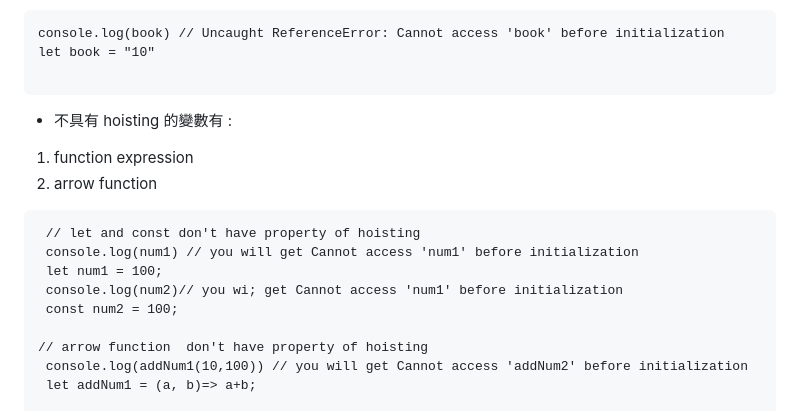
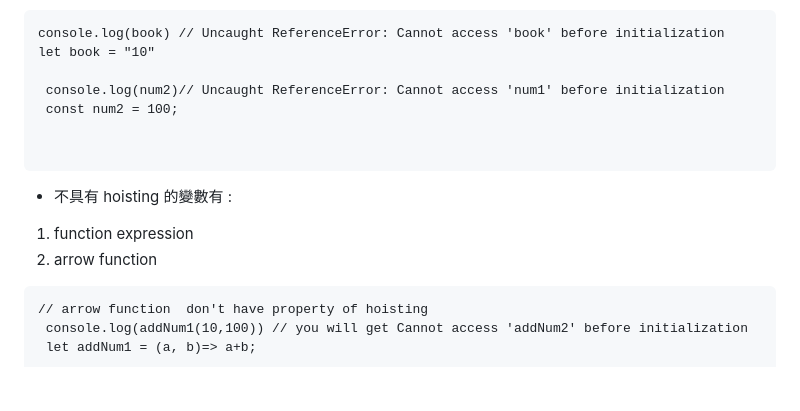
Before and after one commit to unlinun/FrontEnd_Learning, a Markdown page: Hw_05.md, the part around the change. Drawn GitHub-style; blank space fills up the shorter version.

````diff
--- a/Hw_05.md
+++ b/Hw_05.md
@@ -110,6 +110,10 @@ Hoisting(提升)，就是讓某些類型的變數可以在宣告變數之前使
 console.log(book) // Uncaught ReferenceError: Cannot access 'book' before initialization
 let book = "10"
 
+ console.log(num2)// Uncaught ReferenceError: Cannot access 'num1' before initialization
+ const num2 = 100;
+
+
 ```
 
 - 不具有 hoisting 的變數有 :
@@ -118,12 +122,6 @@ let book = "10"
 2. arrow function
 
 ```
- // let and const don't have property of hoisting
- console.log(num1) // you will get Cannot access 'num1' before initialization
- let num1 = 100;
- console.log(num2)// you wi; get Cannot access 'num1' before initialization
- const num2 = 100;
-
 // arrow function  don't have property of hoisting
  console.log(addNum1(10,100)) // you will get Cannot access 'addNum2' before initialization
  let addNum1 = (a, b)=> a+b;
````
